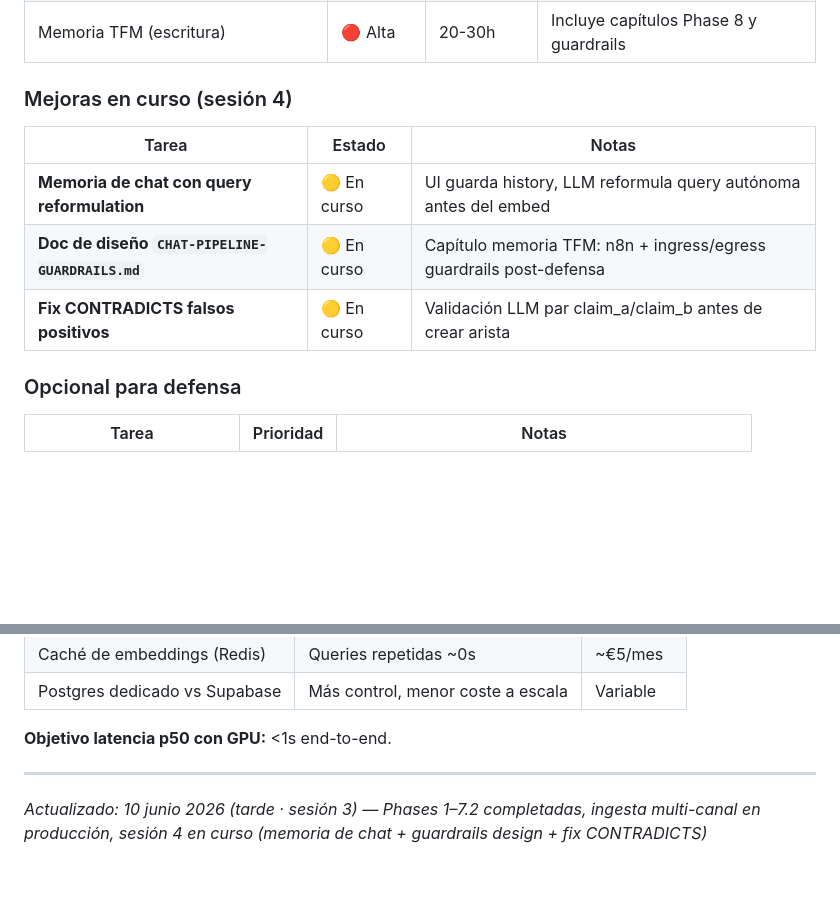
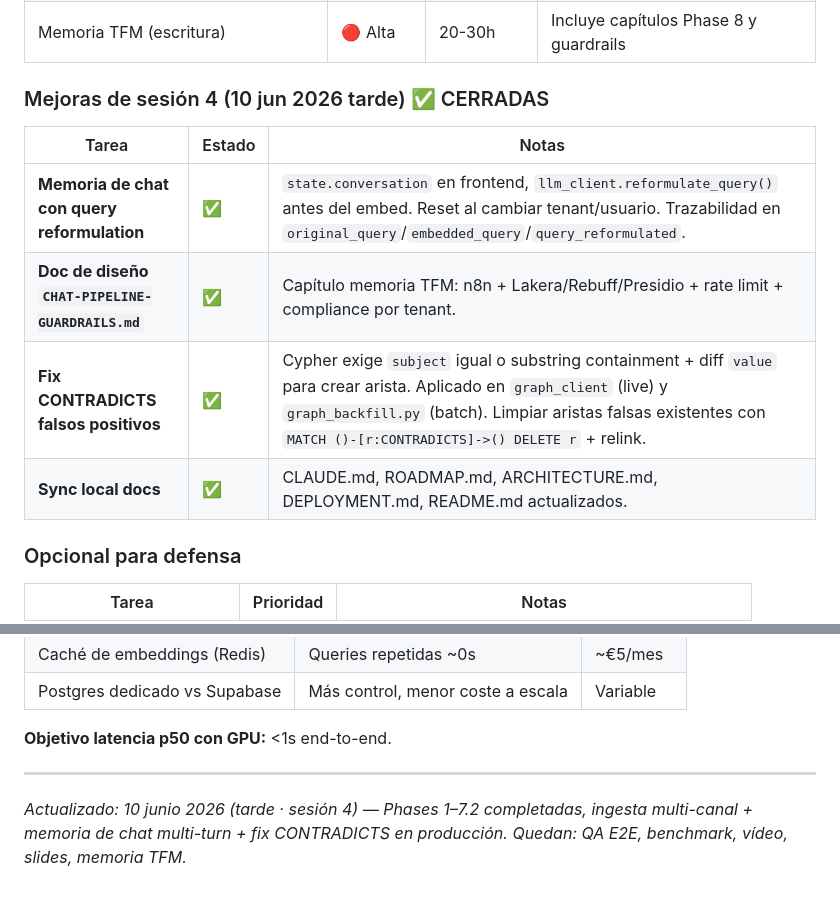
Before and after one commit to lagalga/korio, a Markdown page: docs/ROADMAP.md, 2 parts joined by grey strips. GitHub-like rendering; blank space fills up the shorter version.

```diff
--- a/docs/ROADMAP.md
+++ b/docs/ROADMAP.md
@@ -158,12 +158,13 @@
 | Presentation deck (10-15 slides) | 🔴 Alta | 6-8h | Para defensa |
 | Memoria TFM (escritura) | 🔴 Alta | 20-30h | Incluye capítulos Phase 8 y guardrails |
 
-### Mejoras en curso (sesión 4)
+### Mejoras de sesión 4 (10 jun 2026 tarde) ✅ CERRADAS
 | Tarea | Estado | Notas |
 |---|---|---|
-| **Memoria de chat con query reformulation** | 🟡 En curso | UI guarda history, LLM reformula query autónoma antes del embed |
-| **Doc de diseño `CHAT-PIPELINE-GUARDRAILS.md`** | 🟡 En curso | Capítulo memoria TFM: n8n + ingress/egress guardrails post-defensa |
-| **Fix CONTRADICTS falsos positivos** | 🟡 En curso | Validación LLM par claim_a/claim_b antes de crear arista |
+| **Memoria de chat con query reformulation** | ✅ | `state.conversation` en frontend, `llm_client.reformulate_query()` antes del embed. Reset al cambiar tenant/usuario. Trazabilidad en `original_query`/`embedded_query`/`query_reformulated`. |
+| **Doc de diseño `CHAT-PIPELINE-GUARDRAILS.md`** | ✅ | Capítulo memoria TFM: n8n + Lakera/Rebuff/Presidio + rate limit + compliance por tenant. |
+| **Fix CONTRADICTS falsos positivos** | ✅ | Cypher exige `subject` igual o substring containment + diff `value` para crear arista. Aplicado en `graph_client` (live) y `graph_backfill.py` (batch). Limpiar aristas falsas existentes con `MATCH ()-[r:CONTRADICTS]->() DELETE r` + relink. |
+| **Sync local docs** | ✅ | CLAUDE.md, ROADMAP.md, ARCHITECTURE.md, DEPLOYMENT.md, README.md actualizados. |
 
 ### Opcional para defensa
 | Tarea | Prioridad | Notas |
@@ -215,4 +216,4 @@
 
 ---
 
-*Actualizado: 10 junio 2026 (tarde · sesión 3) — Phases 1–7.2 completadas, ingesta multi-canal en producción, sesión 4 en curso (memoria de chat + guardrails design + fix CONTRADICTS)*
+*Actualizado: 10 junio 2026 (tarde · sesión 4) — Phases 1–7.2 completadas, ingesta multi-canal + memoria de chat multi-turn + fix CONTRADICTS en producción. Quedan: QA E2E, benchmark, vídeo, slides, memoria TFM.*
```
Also changed, not shown: CLAUDE.md (+17 -10 lines), docs/SESSION-STARTER.md (+29 -14 lines).
